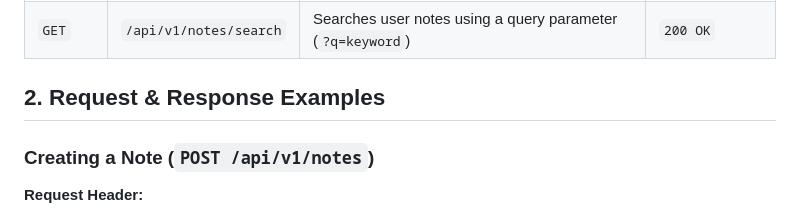
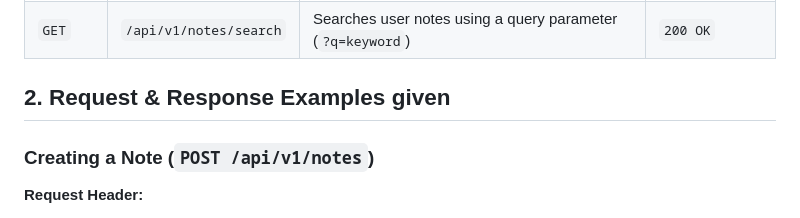
Before and after one commit to SammyOtis/-quicknotes-system-design-, a Markdown page: docs/api-design.md, the part around one of its changes. Drawn GitHub-style.

Commit message:
Add API design doc.

```diff
--- a/docs/api-design.md
+++ b/docs/api-design.md
@@ -13,7 +13,7 @@ This document defines the RESTful API contract for the QuickNotes backend servic
 | `DELETE` | `/api/v1/notes/:id`    | Deletes a note by its unique ID                                | `204 No Content` |
 | `GET`    | `/api/v1/notes/search` | Searches user notes using a query parameter (`?q=keyword`)     | `200 OK`         |
 
-## 2. Request & Response Examples
+## 2. Request & Response Examples given
 
 ### Creating a Note (`POST /api/v1/notes`)
 
```
Also changed, not shown: other parts of docs/api-design.md (+3 -1 lines).
